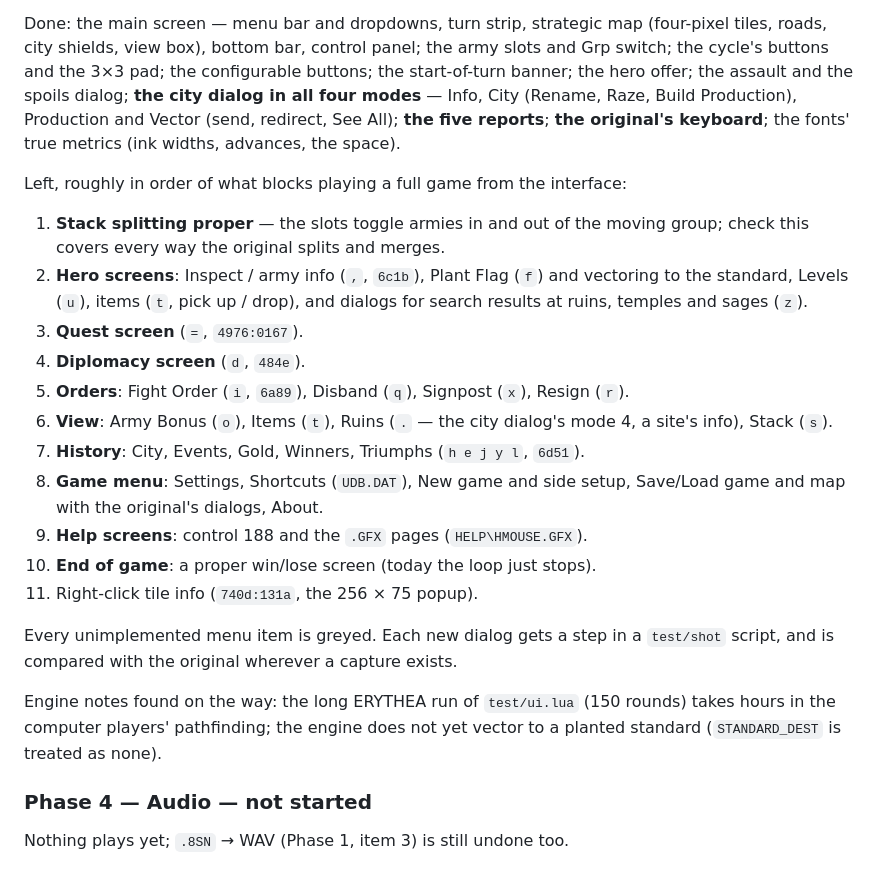
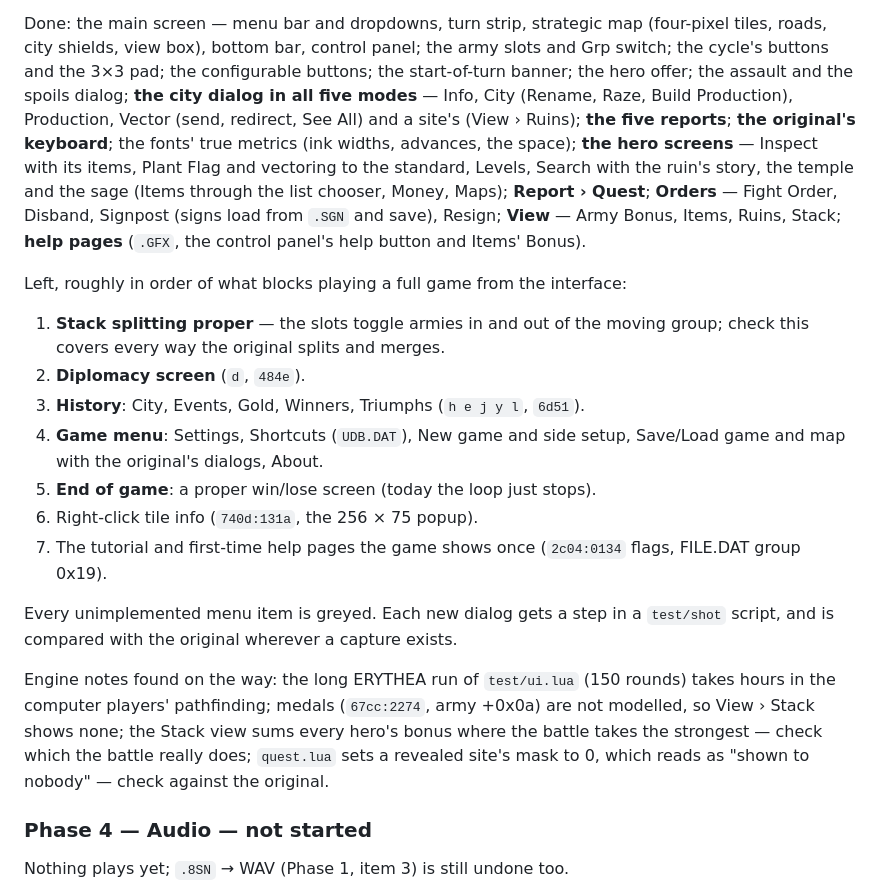
Before and after one commit to jstrand/warlords2-remake, a Markdown page: PLAN.md, the part around the change. GitHub-like rendering.

Commit message:
Bring the plan up to date
Co-Authored-By: Claude Opus 5.5 <noreply@anthropic.com>

```diff
--- a/PLAN.md
+++ b/PLAN.md
@@ -135,38 +135,40 @@ Done: the main screen — menu bar and dropdowns, turn strip, strategic map
 (four-pixel tiles, roads, city shields, view box), bottom bar, control panel;
 the army slots and Grp switch; the cycle's buttons and the 3×3 pad; the
 configurable buttons; the start-of-turn banner; the hero offer; the assault
-and the spoils dialog; **the city dialog in all four modes** — Info, City
-(Rename, Raze, Build Production), Production and Vector (send, redirect, See
-All); **the five reports**; **the original's keyboard**; the fonts' true
-metrics (ink widths, advances, the space).
+and the spoils dialog; **the city dialog in all five modes** — Info, City
+(Rename, Raze, Build Production), Production, Vector (send, redirect, See
+All) and a site's (View › Ruins); **the five reports**; **the original's
+keyboard**; the fonts' true metrics (ink widths, advances, the space);
+**the hero screens** — Inspect with its items, Plant Flag and vectoring to
+the standard, Levels, Search with the ruin's story, the temple and the
+sage (Items through the list chooser, Money, Maps); **Report › Quest**;
+**Orders** — Fight Order, Disband, Signpost (signs load from `.SGN` and
+save), Resign; **View** — Army Bonus, Items, Ruins, Stack; **help pages**
+(`.GFX`, the control panel's help button and Items' Bonus).
 
 Left, roughly in order of what blocks playing a full game from the interface:
 
 1. **Stack splitting proper** — the slots toggle armies in and out of the
    moving group; check this covers every way the original splits and merges.
-2. **Hero screens**: Inspect / army info (`,`, `6c1b`), Plant Flag (`f`) and
-   vectoring to the standard, Levels (`u`), items (`t`, pick up / drop), and
-   dialogs for search results at ruins, temples and sages (`z`).
-3. **Quest screen** (`=`, `4976:0167`).
-4. **Diplomacy screen** (`d`, `484e`).
-5. **Orders**: Fight Order (`i`, `6a89`), Disband (`q`), Signpost (`x`),
-   Resign (`r`).
-6. **View**: Army Bonus (`o`), Items (`t`), Ruins (`.` — the city dialog's
-   mode 4, a site's info), Stack (`s`).
-7. **History**: City, Events, Gold, Winners, Triumphs (`h e j y l`, `6d51`).
-8. **Game menu**: Settings, Shortcuts (`UDB.DAT`), New game and side setup,
+2. **Diplomacy screen** (`d`, `484e`).
+3. **History**: City, Events, Gold, Winners, Triumphs (`h e j y l`, `6d51`).
+4. **Game menu**: Settings, Shortcuts (`UDB.DAT`), New game and side setup,
    Save/Load game and map with the original's dialogs, About.
-9. **Help screens**: control 188 and the `.GFX` pages (`HELP\HMOUSE.GFX`).
-10. **End of game**: a proper win/lose screen (today the loop just stops).
-11. Right-click tile info (`740d:131a`, the 256 × 75 popup).
+5. **End of game**: a proper win/lose screen (today the loop just stops).
+6. Right-click tile info (`740d:131a`, the 256 × 75 popup).
+7. The tutorial and first-time help pages the game shows once
+   (`2c04:0134` flags, FILE.DAT group 0x19).
 
 Every unimplemented menu item is greyed. Each new dialog gets a step in a
 `test/shot` script, and is compared with the original wherever a capture
 exists.
 
 Engine notes found on the way: the long ERYTHEA run of `test/ui.lua`
-(150 rounds) takes hours in the computer players' pathfinding; the engine does
-not yet vector to a planted standard (`STANDARD_DEST` is treated as none).
+(150 rounds) takes hours in the computer players' pathfinding; medals
+(`67cc:2274`, army +0x0a) are not modelled, so View › Stack shows none; the
+Stack view sums every hero's bonus where the battle takes the strongest —
+check which the battle really does; `quest.lua` sets a revealed site's mask
+to 0, which reads as "shown to nobody" — check against the original.
 
 ### Phase 4 — Audio — **not started**
 
```
